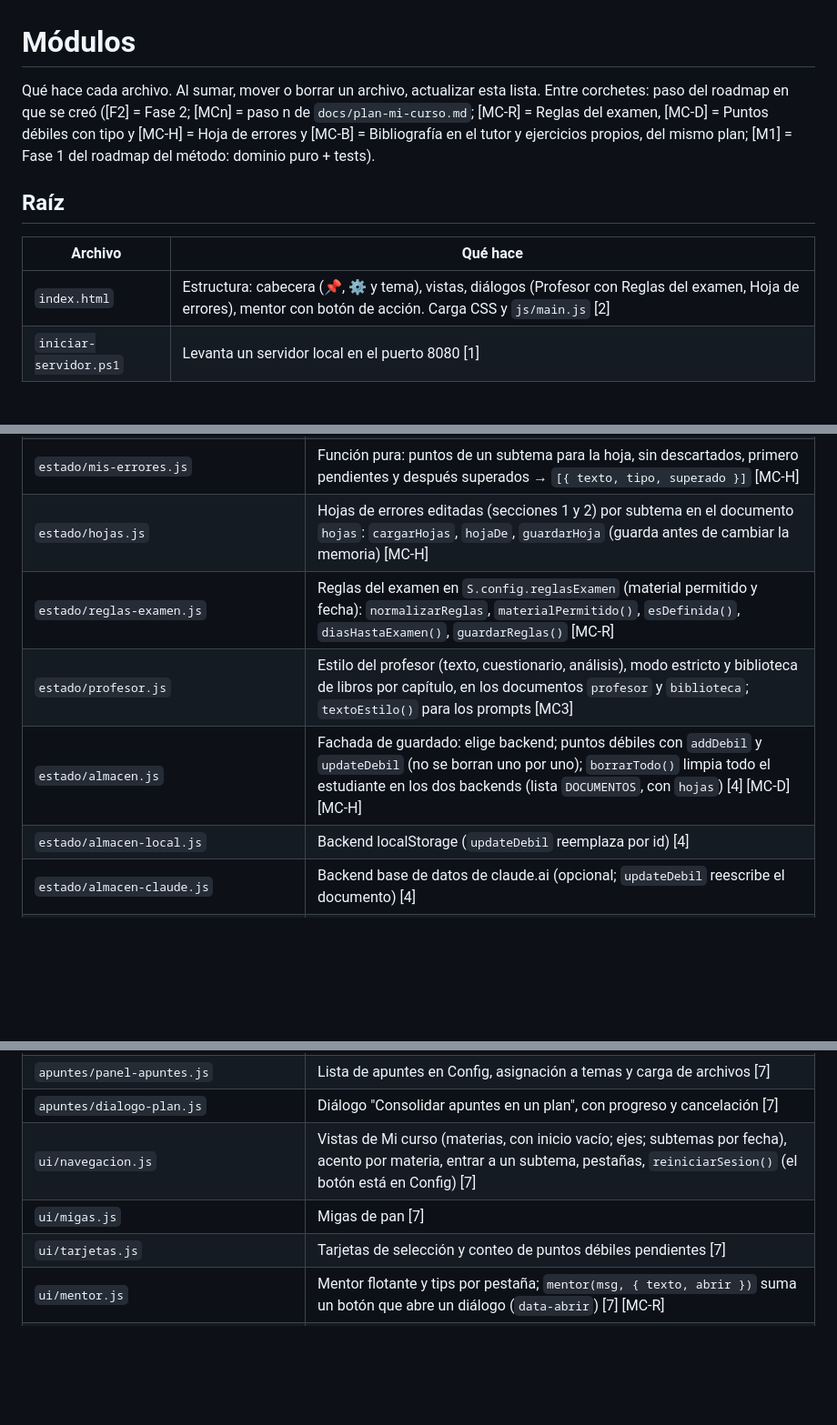
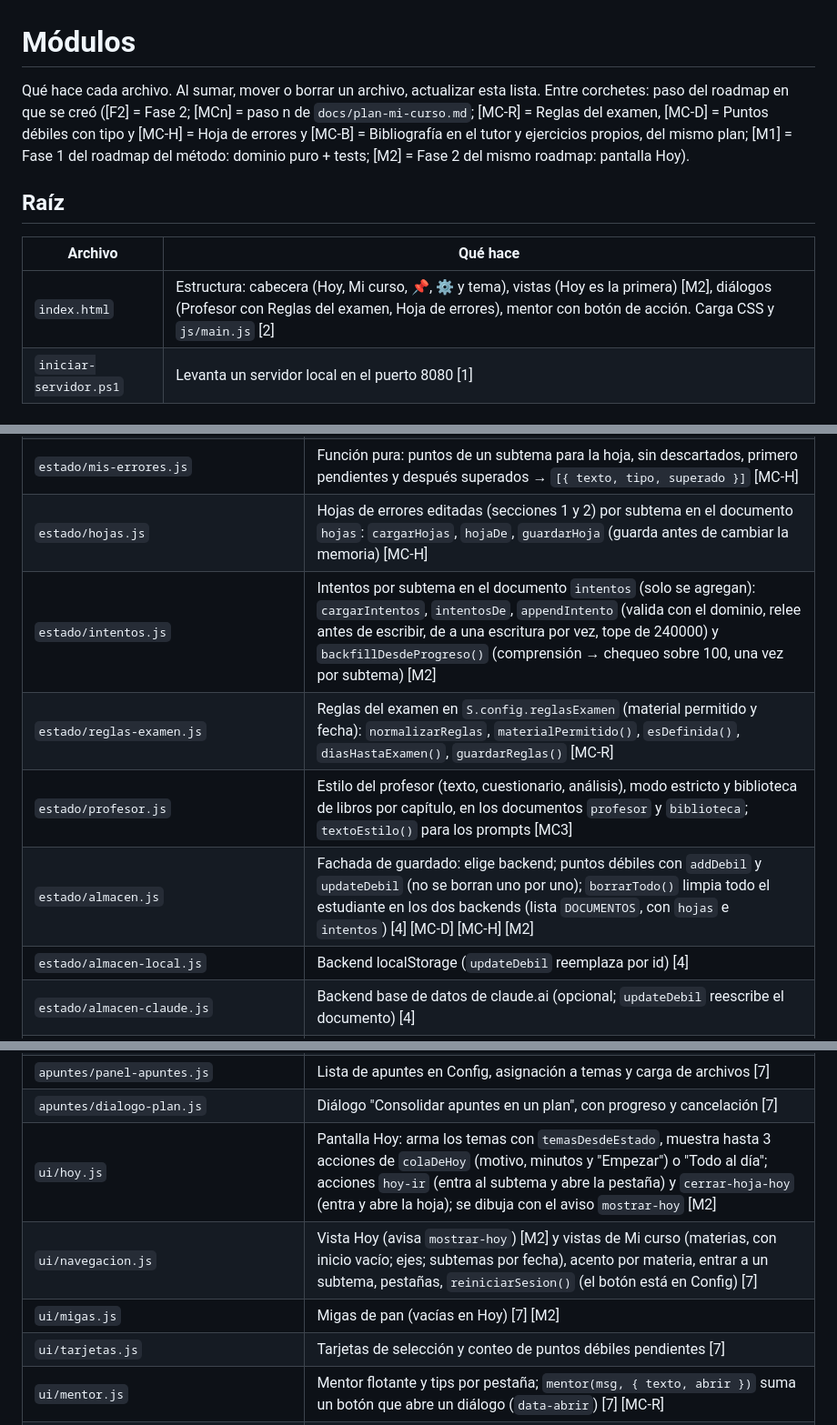
Before and after one commit to marx367/geomentor, a Markdown page: docs/modulos.md, 3 parts joined by grey strips. Shown at 91% size. Rendered like a GitHub page; blank space fills up the shorter version.

```diff
--- a/docs/modulos.md
+++ b/docs/modulos.md
@@ -1,11 +1,11 @@
 # Módulos
 
-Qué hace cada archivo. Al sumar, mover o borrar un archivo, actualizar esta lista. Entre corchetes: paso del roadmap en que se creó ([F2] = Fase 2; [MCn] = paso n de `docs/plan-mi-curso.md`; [MC-R] = Reglas del examen, [MC-D] = Puntos débiles con tipo y [MC-H] = Hoja de errores y [MC-B] = Bibliografía en el tutor y ejercicios propios, del mismo plan; [M1] = Fase 1 del roadmap del método: dominio puro + tests).
+Qué hace cada archivo. Al sumar, mover o borrar un archivo, actualizar esta lista. Entre corchetes: paso del roadmap en que se creó ([F2] = Fase 2; [MCn] = paso n de `docs/plan-mi-curso.md`; [MC-R] = Reglas del examen, [MC-D] = Puntos débiles con tipo y [MC-H] = Hoja de errores y [MC-B] = Bibliografía en el tutor y ejercicios propios, del mismo plan; [M1] = Fase 1 del roadmap del método: dominio puro + tests; [M2] = Fase 2 del mismo roadmap: pantalla Hoy).
 
 ## Raíz
 | Archivo | Qué hace |
 |---|---|
-| `index.html` | Estructura: cabecera (📌, ⚙️ y tema), vistas, diálogos (Profesor con Reglas del examen, Hoja de errores), mentor con botón de acción. Carga CSS y `js/main.js` [2] |
+| `index.html` | Estructura: cabecera (Hoy, Mi curso, 📌, ⚙️ y tema), vistas (Hoy es la primera) [M2], diálogos (Profesor con Reglas del examen, Hoja de errores), mentor con botón de acción. Carga CSS y `js/main.js` [2] |
 | `iniciar-servidor.ps1` | Levanta un servidor local en el puerto 8080 [1] |
 
 ## css/ [2]
@@ -51,9 +51,10 @@ Qué hace cada archivo. Al sumar, mover o borrar un archivo, actualizar esta lis
 | `estado/errores-frecuentes.js` | Función pura: cuenta los tipos de error de un subtema (o de todos), superados incluidos y descartados no → `[{ tipo, veces, ultimaFecha }]` [MC-D] |
 | `estado/mis-errores.js` | Función pura: puntos de un subtema para la hoja, sin descartados, primero pendientes y después superados → `[{ texto, tipo, superado }]` [MC-H] |
 | `estado/hojas.js` | Hojas de errores editadas (secciones 1 y 2) por subtema en el documento `hojas`: `cargarHojas`, `hojaDe`, `guardarHoja` (guarda antes de cambiar la memoria) [MC-H] |
+| `estado/intentos.js` | Intentos por subtema en el documento `intentos` (solo se agregan): `cargarIntentos`, `intentosDe`, `appendIntento` (valida con el dominio, relee antes de escribir, de a una escritura por vez, tope de 240000) y `backfillDesdeProgreso()` (comprensión → chequeo sobre 100, una vez por subtema) [M2] |
 | `estado/reglas-examen.js` | Reglas del examen en `S.config.reglasExamen` (material permitido y fecha): `normalizarReglas`, `materialPermitido()`, `esDefinida()`, `diasHastaExamen()`, `guardarReglas()` [MC-R] |
 | `estado/profesor.js` | Estilo del profesor (texto, cuestionario, análisis), modo estricto y biblioteca de libros por capítulo, en los documentos `profesor` y `biblioteca`; `textoEstilo()` para los prompts [MC3] |
-| `estado/almacen.js` | Fachada de guardado: elige backend; puntos débiles con `addDebil` y `updateDebil` (no se borran uno por uno); `borrarTodo()` limpia todo el estudiante en los dos backends (lista `DOCUMENTOS`, con `hojas`) [4] [MC-D] [MC-H] |
+| `estado/almacen.js` | Fachada de guardado: elige backend; puntos débiles con `addDebil` y `updateDebil` (no se borran uno por uno); `borrarTodo()` limpia todo el estudiante en los dos backends (lista `DOCUMENTOS`, con `hojas` e `intentos`) [4] [MC-D] [MC-H] [M2] |
 | `estado/almacen-local.js` | Backend localStorage (`updateDebil` reemplaza por id) [4] |
 | `estado/almacen-claude.js` | Backend base de datos de claude.ai (opcional; `updateDebil` reescribe el documento) [4] |
 | `ia/proveedores.js` | Lista de proveedores, modelos sugeridos y URLs [5] |
@@ -76,8 +77,9 @@ Qué hace cada archivo. Al sumar, mover o borrar un archivo, actualizar esta lis
 | `apuntes/plan-estudios.js` | Lógica: prompt de cada sección, limpieza, cronograma y armado del plan .md [6] |
 | `apuntes/panel-apuntes.js` | Lista de apuntes en Config, asignación a temas y carga de archivos [7] |
 | `apuntes/dialogo-plan.js` | Diálogo "Consolidar apuntes en un plan", con progreso y cancelación [7] |
-| `ui/navegacion.js` | Vistas de Mi curso (materias, con inicio vacío; ejes; subtemas por fecha), acento por materia, entrar a un subtema, pestañas, `reiniciarSesion()` (el botón está en Config) [7] |
-| `ui/migas.js` | Migas de pan [7] |
+| `ui/hoy.js` | Pantalla Hoy: arma los temas con `temasDesdeEstado`, muestra hasta 3 acciones de `colaDeHoy` (motivo, minutos y "Empezar") o "Todo al día"; acciones `hoy-ir` (entra al subtema y abre la pestaña) y `cerrar-hoja-hoy` (entra y abre la hoja); se dibuja con el aviso `mostrar-hoy` [M2] |
+| `ui/navegacion.js` | Vista Hoy (avisa `mostrar-hoy`) [M2] y vistas de Mi curso (materias, con inicio vacío; ejes; subtemas por fecha), acento por materia, entrar a un subtema, pestañas, `reiniciarSesion()` (el botón está en Config) [7] |
+| `ui/migas.js` | Migas de pan (vacías en Hoy) [7] [M2] |
 | `ui/tarjetas.js` | Tarjetas de selección y conteo de puntos débiles pendientes [7] |
 | `ui/mentor.js` | Mentor flotante y tips por pestaña; `mentor(msg, { texto, abrir })` suma un botón que abre un diálogo (`data-abrir`) [7] [MC-R] |
 | `ui/dialogos.js` | Botón ✕ de todos los diálogos [7] |
```
Also changed, not shown: other parts of docs/modulos.md (+4 -3 lines), docs/arquitectura.md (+1 -1 lines).
